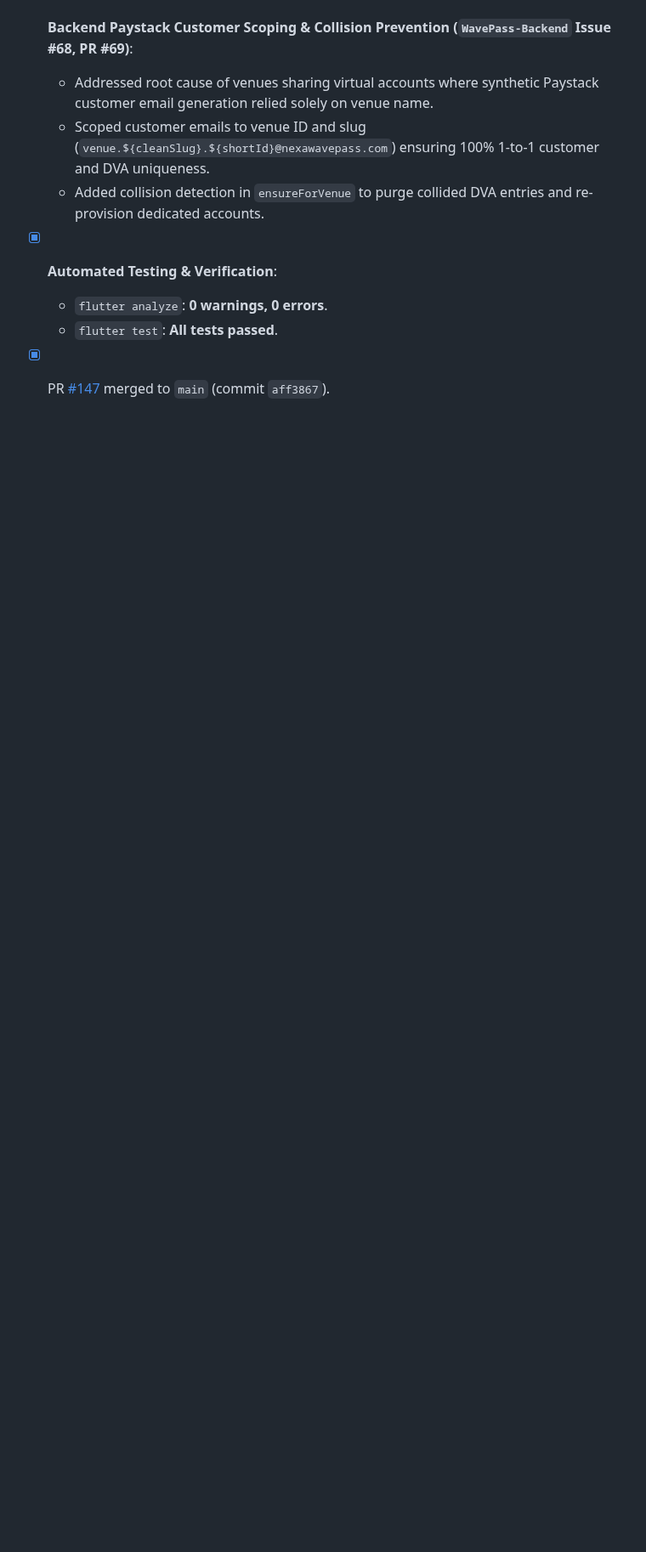
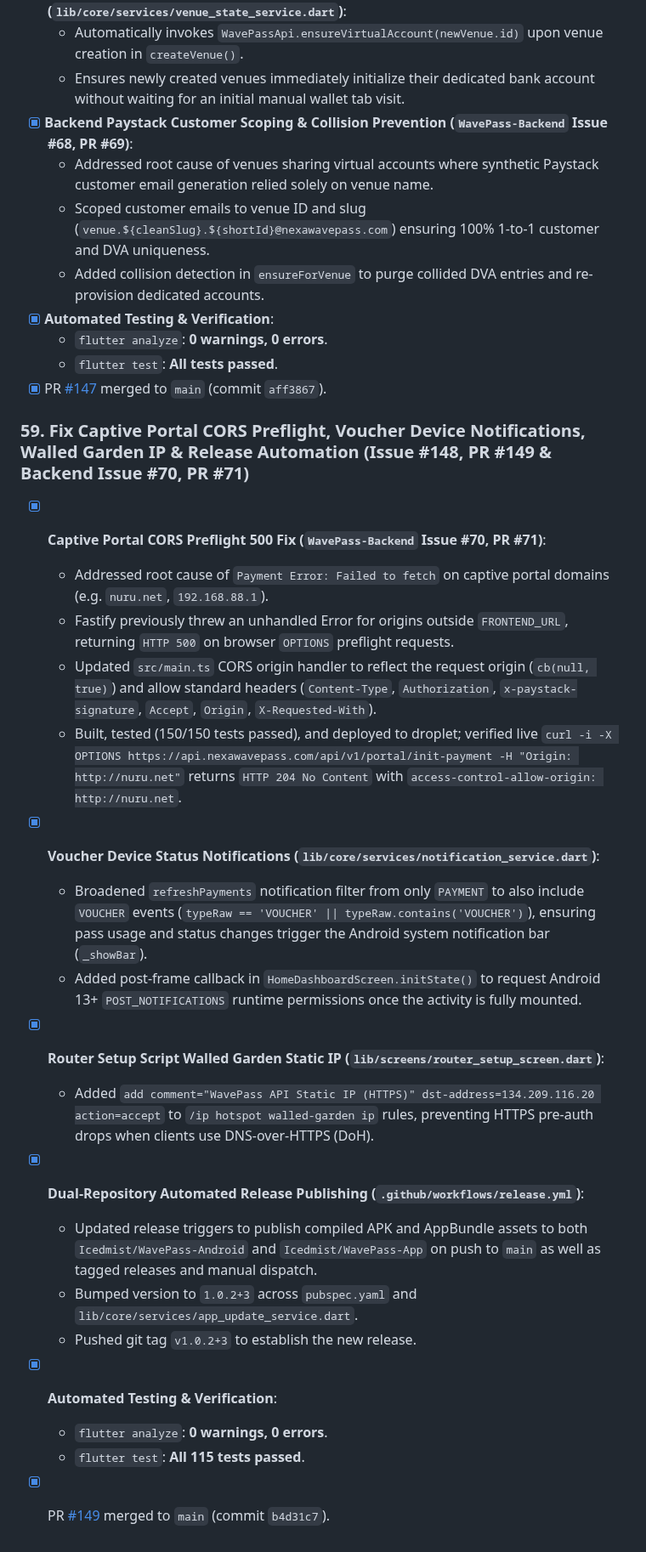
Before and after one commit to Icedmist/WavePass-Android, a Markdown page: progress.md, the part around the change. Shown at 85% size. Rendered like a GitHub page; blank space fills up the shorter version.

Commit message:
docs: record Milestone 59 progress for captive portal cors and voucher notification fixes

```diff
--- a/progress.md
+++ b/progress.md
@@ -815,3 +815,23 @@
   - `flutter analyze`: **0 warnings, 0 errors**.
   - `flutter test`: **All tests passed**.
 - [x] PR [#147](https://github.com/Icedmist/WavePass-Android/pull/147) merged to `main` (commit `aff3867`).
+
+### 59. Fix Captive Portal CORS Preflight, Voucher Device Notifications, Walled Garden IP & Release Automation (Issue #148, PR #149 & Backend Issue #70, PR #71)
+- [x] **Captive Portal CORS Preflight 500 Fix (`WavePass-Backend` Issue #70, PR #71)**:
+  - Addressed root cause of `Payment Error: Failed to fetch` on captive portal domains (e.g. `nuru.net`, `192.168.88.1`).
+  - Fastify previously threw an unhandled Error for origins outside `FRONTEND_URL`, returning `HTTP 500` on browser `OPTIONS` preflight requests.
+  - Updated `src/main.ts` CORS origin handler to reflect the request origin (`cb(null, true)`) and allow standard headers (`Content-Type`, `Authorization`, `x-paystack-signature`, `Accept`, `Origin`, `X-Requested-With`).
+  - Built, tested (150/150 tests passed), and deployed to droplet; verified live `curl -i -X OPTIONS https://api.nexawavepass.com/api/v1/portal/init-payment -H "Origin: http://nuru.net"` returns `HTTP 204 No Content` with `access-control-allow-origin: http://nuru.net`.
+- [x] **Voucher Device Status Notifications (`lib/core/services/notification_service.dart`)**:
+  - Broadened `refreshPayments` notification filter from only `PAYMENT` to also include `VOUCHER` events (`typeRaw == 'VOUCHER' || typeRaw.contains('VOUCHER')`), ensuring pass usage and status changes trigger the Android system notification bar (`_showBar`).
+  - Added post-frame callback in `HomeDashboardScreen.initState()` to request Android 13+ `POST_NOTIFICATIONS` runtime permissions once the activity is fully mounted.
+- [x] **Router Setup Script Walled Garden Static IP (`lib/screens/router_setup_screen.dart`)**:
+  - Added `add comment="WavePass API Static IP (HTTPS)" dst-address=134.209.116.20 action=accept` to `/ip hotspot walled-garden ip` rules, preventing HTTPS pre-auth drops when clients use DNS-over-HTTPS (DoH).
+- [x] **Dual-Repository Automated Release Publishing (`.github/workflows/release.yml`)**:
+  - Updated release triggers to publish compiled APK and AppBundle assets to both `Icedmist/WavePass-Android` and `Icedmist/WavePass-App` on push to `main` as well as tagged releases and manual dispatch.
+  - Bumped version to `1.0.2+3` across `pubspec.yaml` and `lib/core/services/app_update_service.dart`.
+  - Pushed git tag `v1.0.2+3` to establish the new release.
+- [x] **Automated Testing & Verification**:
+  - `flutter analyze`: **0 warnings, 0 errors**.
+  - `flutter test`: **All 115 tests passed**.
+- [x] PR [#149](https://github.com/Icedmist/WavePass-Android/pull/149) merged to `main` (commit `b4d31c7`).
```
